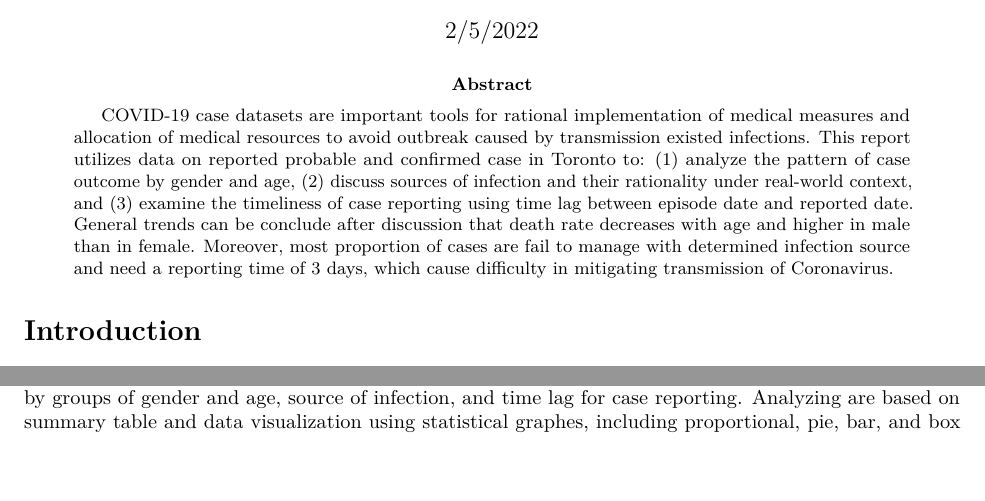
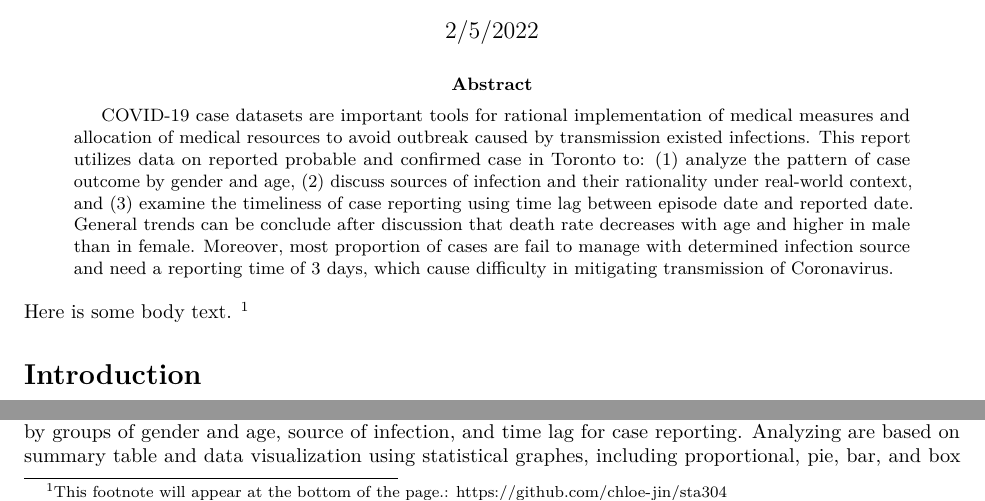
Before and after one commit to chloe-jin/sta304, an R Markdown document (outputs/paper/paper.Rmd): two parts of page 1 of 5, joined at a grey line, cut so that both start at the same text, the shorter picture padded with empty space. Rendered offline with R 4.5, knitr and Pandoc, then LaTeX, with nearby package versions; some code elsewhere in the file could not run offline.

Commit message:
add footnote

````diff
--- a/outputs/paper/paper.Rmd
+++ b/outputs/paper/paper.Rmd
@@ -9,6 +9,7 @@ abstract: "COVID-19 case datasets are important tools for rational implementatio
 bibliography: ref_list.bib
 ---
 
+Here is some body text. ^[This footnote will appear at the bottom of the page.: https://github.com/chloe-jin/sta304]
 
 ```{r, include = FALSE}
 library(opendatatoronto)
````
